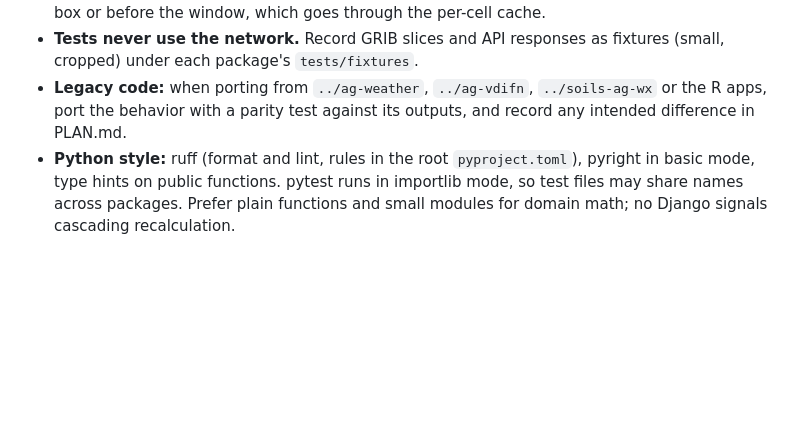
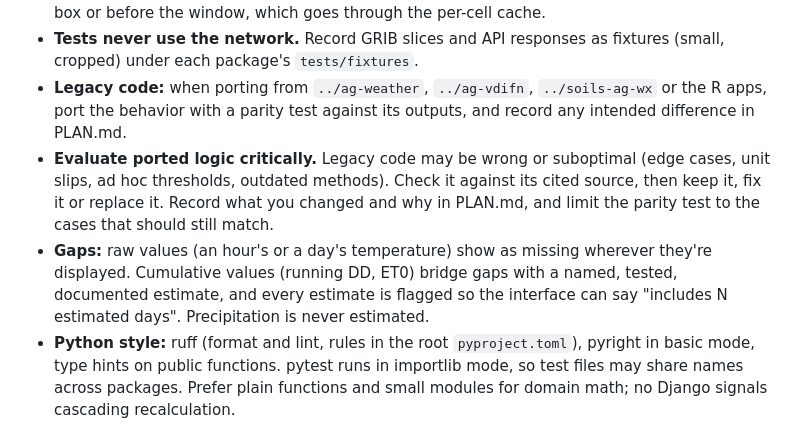
Before and after one commit to uwent/agweather2, a Markdown page: CLAUDE.md, the part around the change. Drawn GitHub-style; blank space fills up the shorter version.

```diff
--- a/CLAUDE.md
+++ b/CLAUDE.md
@@ -50,6 +50,8 @@ Setup and the rest are in `DEVELOPMENT.md`.
 - **Weather is fetched by jobs, never in a request**, except Open-Meteo for points outside the box or before the window, which goes through the per-cell cache.
 - **Tests never use the network.** Record GRIB slices and API responses as fixtures (small, cropped) under each package's `tests/fixtures`.
 - **Legacy code:** when porting from `../ag-weather`, `../ag-vdifn`, `../soils-ag-wx` or the R apps, port the behavior with a parity test against its outputs, and record any intended difference in PLAN.md.
+- **Evaluate ported logic critically.** Legacy code may be wrong or suboptimal (edge cases, unit slips, ad hoc thresholds, outdated methods). Check it against its cited source, then keep it, fix it or replace it. Record what you changed and why in PLAN.md, and limit the parity test to the cases that should still match.
+- **Gaps:** raw values (an hour's or a day's temperature) show as missing wherever they're displayed. Cumulative values (running DD, ET0) bridge gaps with a named, tested, documented estimate, and every estimate is flagged so the interface can say "includes N estimated days". Precipitation is never estimated.
 - **Python style:** ruff (format and lint, rules in the root `pyproject.toml`), pyright in basic mode, type hints on public functions. pytest runs in importlib mode, so test files may share names across packages. Prefer plain functions and small modules for domain math; no Django signals cascading recalculation.
 
 ## Gotchas
```
Also changed, not shown: PLAN.md (+11 -5 lines).
